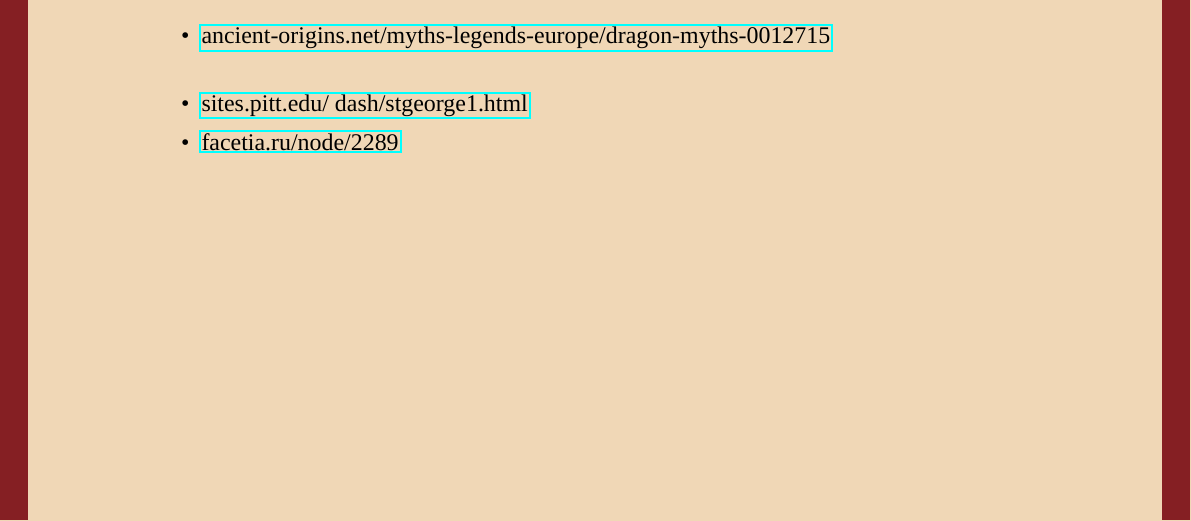
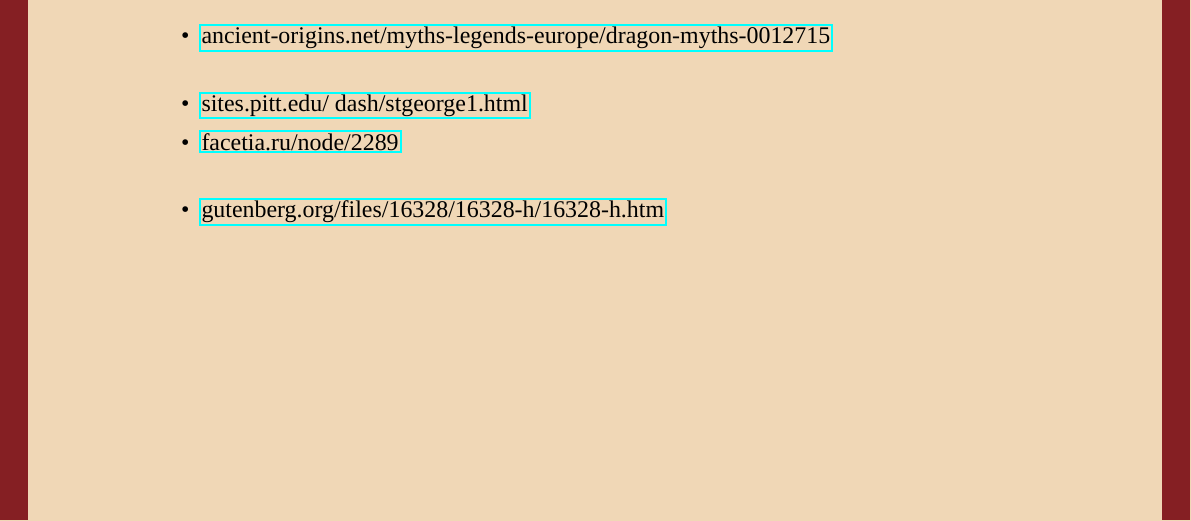
Before and after one commit to Wool5443/YMCA-Knighthood-art, a LaTeX document (legends/legends.tex): part of page 8 of 8, cut so that both start at the same text. Compiled offline with LuaLaTeX; a missing font is replaced by an installed copy or a similar font.

Commit message:
Upd
Signed-off-by: Wool5443 <mihsolodilov2015@gmail.com>

```diff
--- a/legends/legends.tex
+++ b/legends/legends.tex
@@ -107,6 +119,7 @@
     \item \href{https://www.ancient-origins.net/myths-legends-europe/dragon-myths-0012715}{ancient-origins.net/myths-legends-europe/dragon-myths-0012715} \\
     \item \href{https://sites.pitt.edu/~dash/stgeorge1.html}{sites.pitt.edu/~dash/stgeorge1.html}
     \item \href{https://facetia.ru/node/2289}{facetia.ru/node/2289} \\
+\item \href{https://www.gutenberg.org/files/16328/16328-h/16328-h.htm}{gutenberg.org/files/16328/16328-h/16328-h.htm} \\
 \end{itemize}
 
 \end{document}
```
Also changed, not shown: legends/legends.tex (18 more changed lines).
